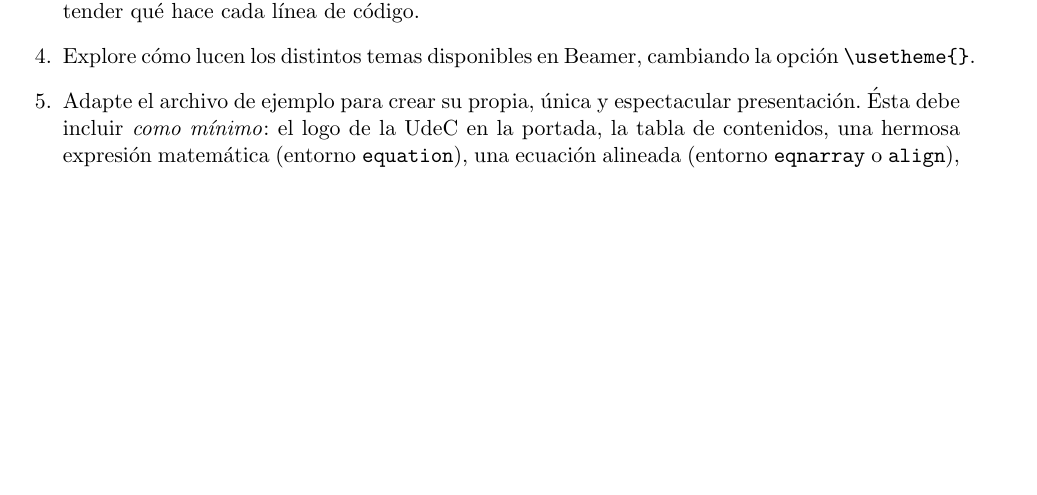
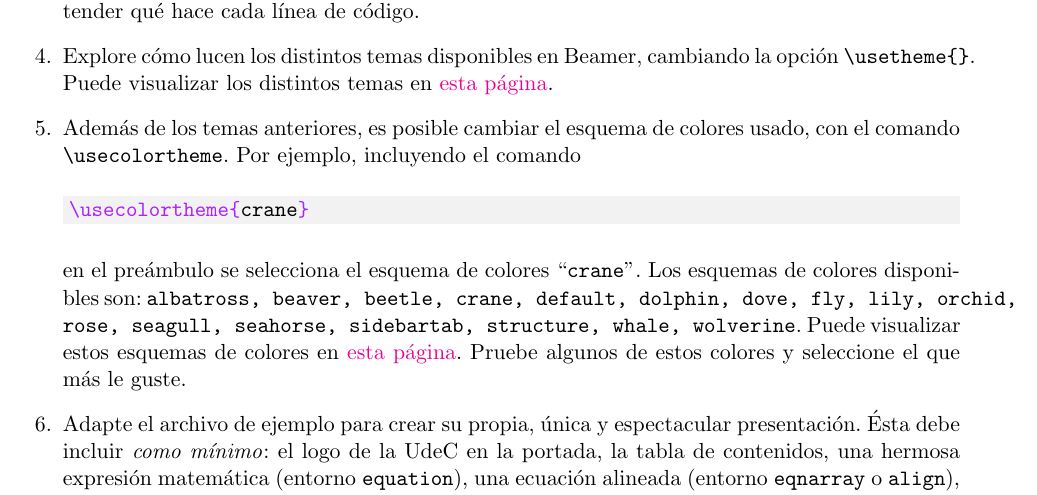
Before and after one commit to gfrubi/CC, a LaTeX problem sheet (guias/07/guia-07.tex): part of the page, cut so that both start at the same text, the shorter picture padded with empty space. Compiled offline with pdfLaTeX; a LaTeX package or settings file that is missing is left out.

Commit message:
agregada actividad con esquemas de colores

```diff
--- a/guias/07/guia-07.tex
+++ b/guias/07/guia-07.tex
@@ -36,7 +36,14 @@
 \item Vea el video en el que se explica el uso de la clase Beamer para la creación de presentaciones, disponible en Canvas \href{https://udec.instructure.com/courses/40179/pages/presentaciones-en-beamer}{aquí}.
 \item Lea las páginas 66 a 71 del \href{https://udec.instructure.com/courses/40179/pages/latex-pdf-presentacion?module_item_id=1465499}{pdf de clases}.
 \item Descargue el archivo de ejemplo \href{https://raw.githubusercontent.com/gfrubi/CC/master/LaTeX/ejemplo-beamer.tex}{ejemplo-beamer.tex} y estudie su contenido. Asegúrese de entender qué hace cada línea de código.
-\item Explore cómo lucen los distintos temas disponibles en Beamer, cambiando la opción \verb|\usetheme{}|.
+\item Explore cómo lucen los distintos temas disponibles en Beamer, cambiando la opción \verb|\usetheme{}|. Puede visualizar los distintos temas en \href{https://deic.uab.cat/~iblanes/beamer_gallery/index_by_theme.html}{esta página}.
+
+\item Además de los temas anteriores, es posible cambiar el esquema de colores usado, con el comando \verb|\usecolortheme|. Por ejemplo, incluyendo el comando
+\begin{minted}[bgcolor=bg]{tex}
+\usecolortheme{crane}
+\end{minted}
+en el preámbulo se selecciona el esquema de colores ``\texttt{crane}''. Los esquemas de colores disponibles son: \texttt{albatross, beaver, beetle, crane, default, dolphin, dove, fly, lily, orchid, rose, seagull, seahorse, sidebartab, structure, whale, wolverine}. Puede visualizar estos esquemas de colores en \href{https://deic.uab.cat/~iblanes/beamer_gallery/index_by_color.html}{esta página}. Pruebe algunos de estos colores y seleccione el que más le guste.
+
 \item Adapte el archivo de ejemplo para crear su propia, única y espectacular presentación. Ésta debe incluir \textit{como mínimo}: el logo de la UdeC en la portada, la tabla de contenidos, una hermosa expresión matemática (entorno \texttt{equation}), una ecuación alineada (entorno \texttt{eqnarray} o \texttt{align}), una tabla y alguna linda figura.
 \item Comparta una copia del archivo pdf su presentación en el \href{https://teams.microsoft.com/l/channel/19\%3a71886676efd74657a9520b2c075c7c3f\%40thread.tacv2/02\%2520Pr\%25C3\%25A1cticas?groupId=221daffe-974a-46b7-b9ef-311b29bce6b4&tenantId=56582b9e-8824-49d0-a665-cd328c0e004a}{canal de prácticas} del grupo de Teams del curso.
 \end{questions}
```
Also changed, not shown: guias/07/guia-07.pdf.
